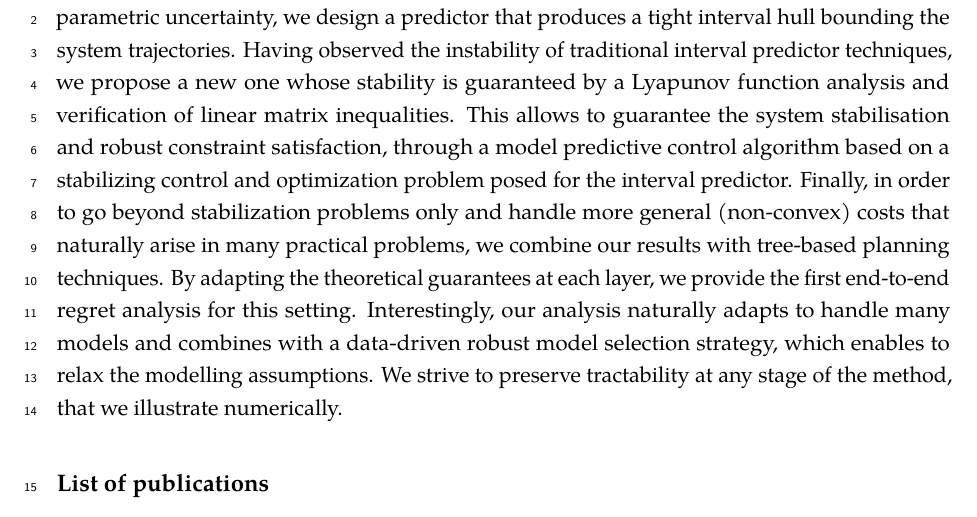
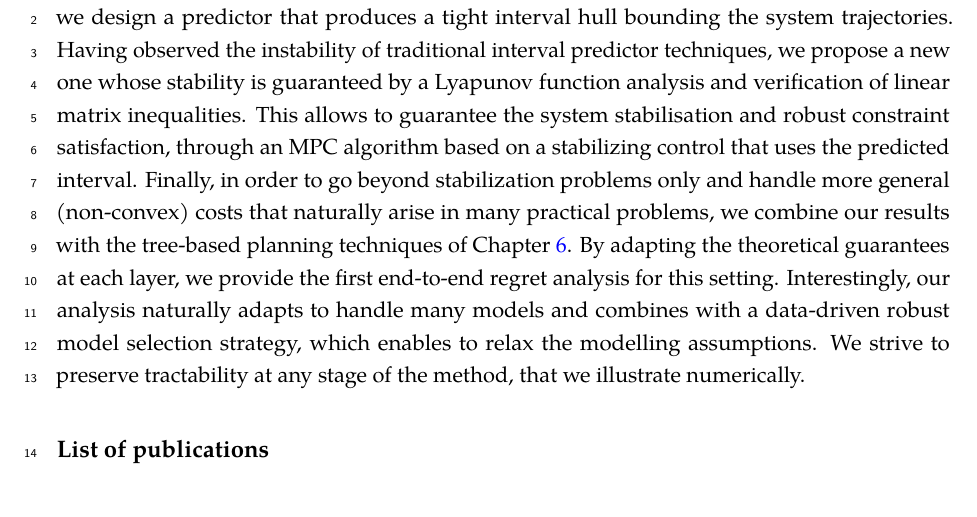
Before and after one commit to eleurent/phd-thesis, a LaTeX thesis (PhD_thesis__Edouard_Leurent.tex, which reads 2-Chapters/1-Chapter/chapter1.tex): part of page 16 of 206, cut so that both start at the same text. Compiled offline with pdfLaTeX.

Commit message:
Small adjustments of intro

```diff
--- a/2-Chapters/1-Chapter/chapter1.tex
+++ b/2-Chapters/1-Chapter/chapter1.tex
@@ -134,8 +134,8 @@ In \Cref{chapter:6}, we assume that a reliable generative model has already been
 In \Cref{chapter:7}, we look back into the issue of \emph{model bias}, which refers to the gap that exists between a learned model and the true system dynamics, and can dramatically degrade the performance of the planned optimal trajectory. More specifically, we study the problem of \emph{robust} and \emph{adaptive} \ac{MPC} of a linear system, with unknown parameters that are learned along the way (adaptive), in a critical setting where failures must be prevented (robust).
 To that end, instead of merely considering a point estimate of the dynamics, we leverage non-asymptotic linear regression to build an entire \emph{confidence region} that contains the true dynamics with high probability.
 To effectively propagate this parametric uncertainty, we design a predictor that produces a tight interval hull bounding the system trajectories. Having observed the instability of traditional interval predictor techniques, we propose a new one whose stability is guaranteed by a Lyapunov function analysis and verification of linear matrix inequalities.
-This allows to guarantee the system stabilisation and robust constraint satisfaction, through a model predictive control algorithm based on a stabilizing control and optimization problem posed for the interval predictor.
-Finally, in order to go beyond stabilization problems only and handle more general (non-convex) costs that naturally arise in many practical problems, we combine our results with tree-based planning techniques. By adapting the theoretical guarantees at each layer, we provide the first end-to-end regret analysis for this setting. Interestingly, our analysis naturally adapts to handle many models and combines with a data-driven robust model selection strategy, which enables to relax the modelling assumptions. We strive to preserve tractability at any stage of the method, that we illustrate numerically.
+This allows to guarantee the system stabilisation and robust constraint satisfaction, through an \ac*{MPC} algorithm based on a stabilizing control that uses the predicted interval.
+Finally, in order to go beyond stabilization problems only and handle more general (non-convex) costs that naturally arise in many practical problems, we combine our results with the tree-based planning techniques of \Cref{chapter:6}. By adapting the theoretical guarantees at each layer, we provide the first end-to-end regret analysis for this setting. Interestingly, our analysis naturally adapts to handle many models and combines with a data-driven robust model selection strategy, which enables to relax the modelling assumptions. We strive to preserve tractability at any stage of the method, that we illustrate numerically.
 
 \subsection*{List of publications}
 
```
